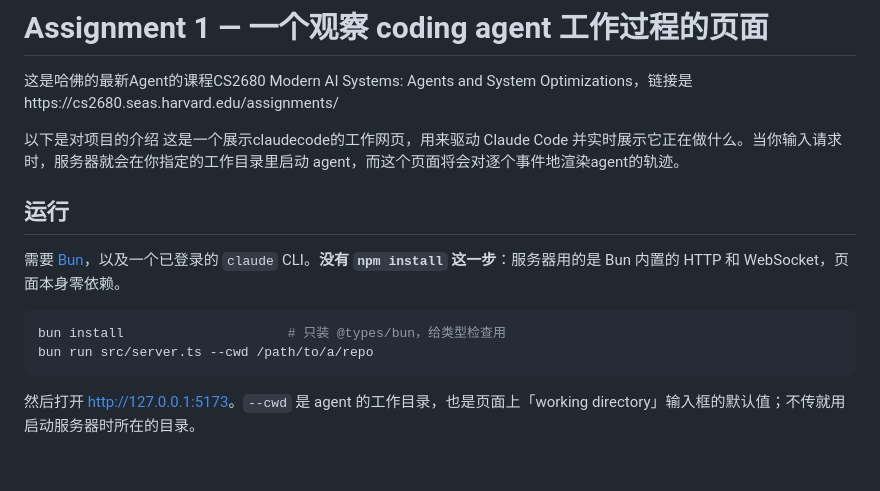
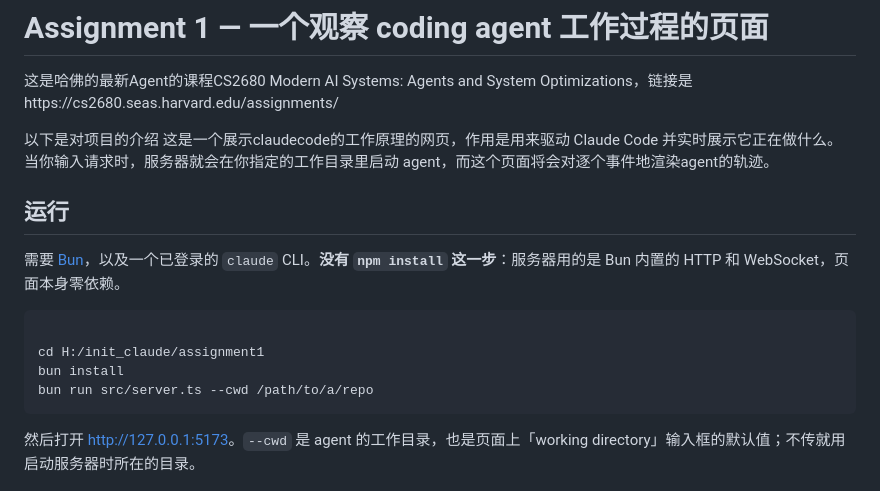
Before and after one commit to as13546/assignment1, a Markdown page: README.md, the part around the change. Drawn GitHub-style; blank space fills up the shorter version.

Commit message:
对文档的再次修改

````diff
--- a/README.md
+++ b/README.md
@@ -1,16 +1,17 @@
 # Assignment 1 — 一个观察 coding agent 工作过程的页面
 这是哈佛的最新Agent的课程CS2680 Modern AI Systems: Agents and System Optimizations，链接是https://cs2680.seas.harvard.edu/assignments/
 
-
 以下是对项目的介绍
-这是一个展示claudecode的工作网页，用来驱动 Claude Code 并实时展示它正在做什么。当你输入请求时，服务器就会在你指定的工作目录里启动 agent，而这个页面将会对逐个事件地渲染agent的轨迹。
+这是一个展示claudecode的工作原理的网页，作用是用来驱动 Claude Code 并实时展示它正在做什么。当你输入请求时，服务器就会在你指定的工作目录里启动 agent，而这个页面将会对逐个事件地渲染agent的轨迹。
 
 ## 运行
 
 需要 [Bun](https://bun.sh)，以及一个已登录的 `claude` CLI。**没有 `npm install` 这一步**：服务器用的是 Bun 内置的 HTTP 和 WebSocket，页面本身零依赖。
 
 ```bash
-bun install                     # 只装 @types/bun，给类型检查用
+
+cd H:/init_claude/assignment1
+bun install
 bun run src/server.ts --cwd /path/to/a/repo
 ```
 
````
